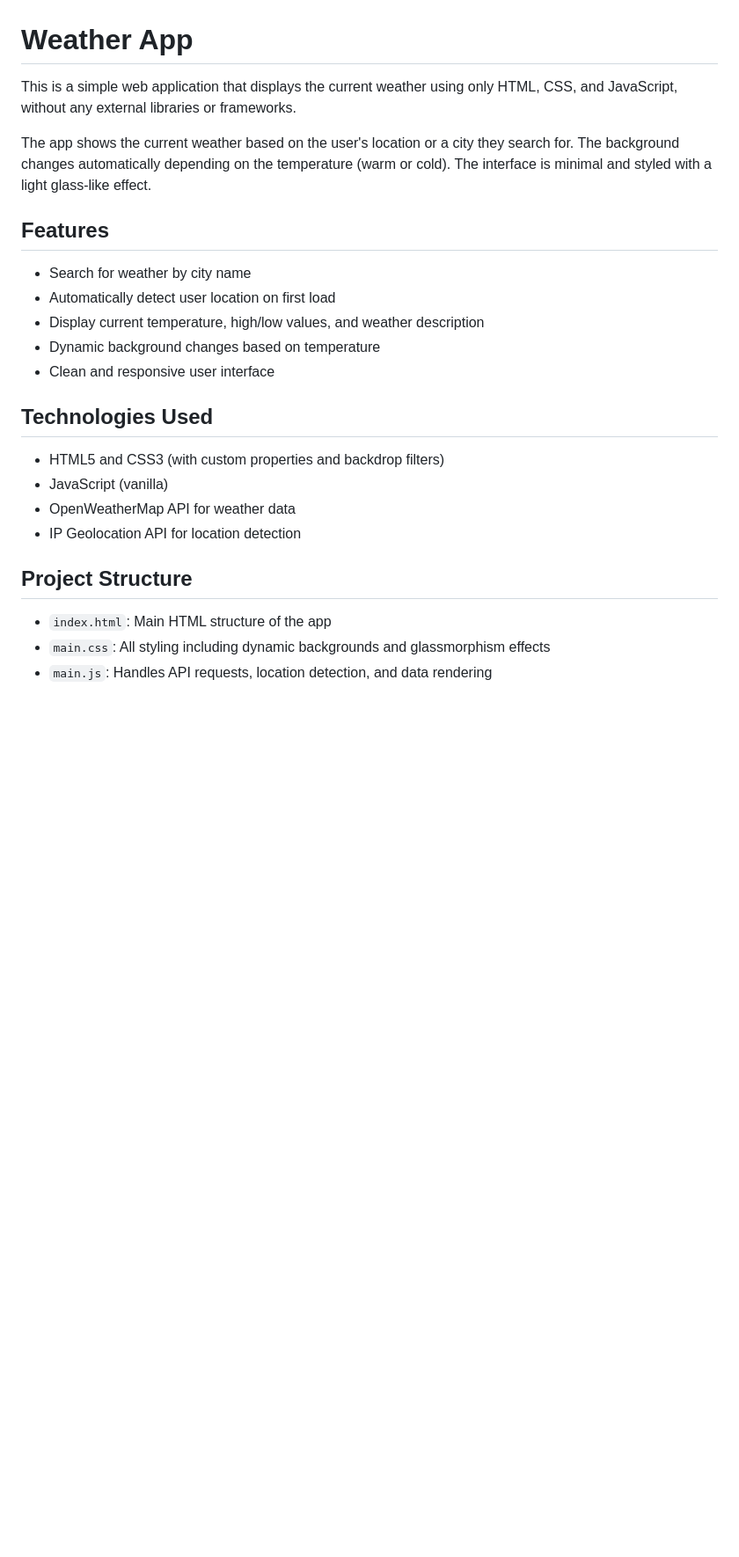
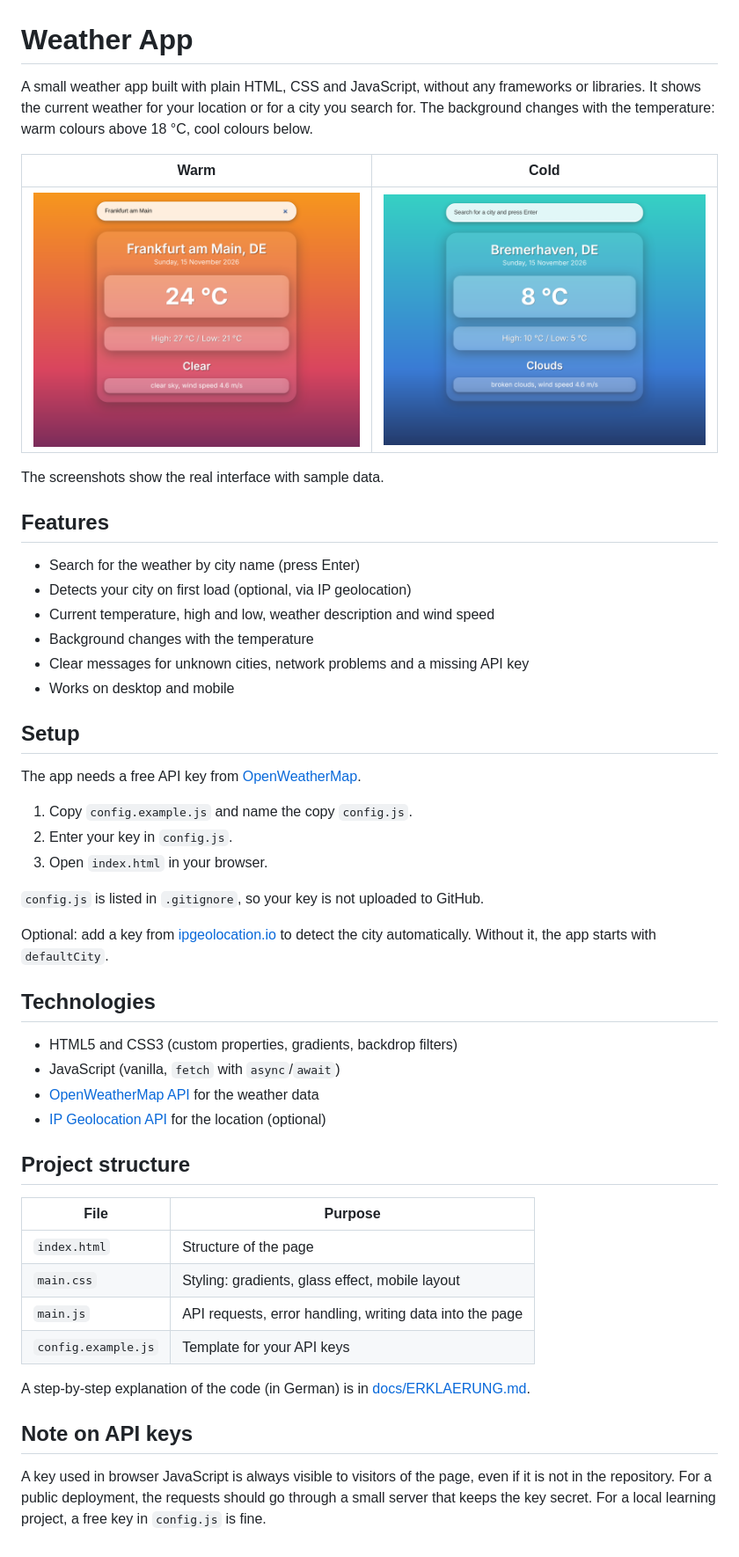
Before and after one commit to Ahmad2000Mo/Myweather, a Markdown page: README.md, the part around the change. Shown at 88% size. Drawn GitHub-style; pictures changed too: docs/screenshot-cold.png (added), docs/screenshot-warm.png (added); blank space fills up the shorter version.

```diff
--- a/README.md
+++ b/README.md
@@ -1,26 +1,54 @@
 # Weather App
 
-This is a simple web application that displays the current weather using only HTML, CSS, and JavaScript, without any external libraries or frameworks.
+A small weather app built with plain HTML, CSS and JavaScript, without any frameworks or libraries.
+It shows the current weather for your location or for a city you search for. The background changes with the temperature: warm colours above 18 °C, cool colours below.
 
-The app shows the current weather based on the user's location or a city they search for. The background changes automatically depending on the temperature (warm or cold). The interface is minimal and styled with a light glass-like effect.
+| Warm | Cold |
+|------|------|
+| ![Weather app with warm background](docs/screenshot-warm.png) | ![Weather app with cold background](docs/screenshot-cold.png) |
+
+The screenshots show the real interface with sample data.
 
 ## Features
 
-- Search for weather by city name
-- Automatically detect user location on first load
-- Display current temperature, high/low values, and weather description
-- Dynamic background changes based on temperature
-- Clean and responsive user interface
+- Search for the weather by city name (press Enter)
+- Detects your city on first load (optional, via IP geolocation)
+- Current temperature, high and low, weather description and wind speed
+- Background changes with the temperature
+- Clear messages for unknown cities, network problems and a missing API key
+- Works on desktop and mobile
 
-## Technologies Used
+## Setup
 
-- HTML5 and CSS3 (with custom properties and backdrop filters)
-- JavaScript (vanilla)
-- OpenWeatherMap API for weather data
-- IP Geolocation API for location detection
+The app needs a free API key from [OpenWeatherMap](https://openweathermap.org/api).
 
-## Project Structure
+1. Copy `config.example.js` and name the copy `config.js`.
+2. Enter your key in `config.js`.
+3. Open `index.html` in your browser.
 
-- `index.html`: Main HTML structure of the app
-- `main.css`: All styling including dynamic backgrounds and glassmorphism effects
-- `main.js`: Handles API requests, location detection, and data rendering
+`config.js` is listed in `.gitignore`, so your key is not uploaded to GitHub.
+
+Optional: add a key from [ipgeolocation.io](https://ipgeolocation.io) to detect the city automatically. Without it, the app starts with `defaultCity`.
+
+## Technologies
+
+- HTML5 and CSS3 (custom properties, gradients, backdrop filters)
+- JavaScript (vanilla, `fetch` with `async`/`await`)
+- [OpenWeatherMap API](https://openweathermap.org/current) for the weather data
+- [IP Geolocation API](https://ipgeolocation.io) for the location (optional)
+
+## Project structure
+
+| File                | Purpose                                                  |
+|---------------------|----------------------------------------------------------|
+| `index.html`        | Structure of the page                                    |
+| `main.css`          | Styling: gradients, glass effect, mobile layout          |
+| `main.js`           | API requests, error handling, writing data into the page |
+| `config.example.js` | Template for your API keys                               |
+
+A step-by-step explanation of the code (in German) is in [docs/ERKLAERUNG.md](docs/ERKLAERUNG.md).
+
+## Note on API keys
+
+A key used in browser JavaScript is always visible to visitors of the page, even if it is not in the repository.
+For a public deployment, the requests should go through a small server that keeps the key secret. For a local learning project, a free key in `config.js` is fine.
```
Also changed, not shown: docs/ERKLAERUNG.md (added, +94 -0 lines), 5 other files.
